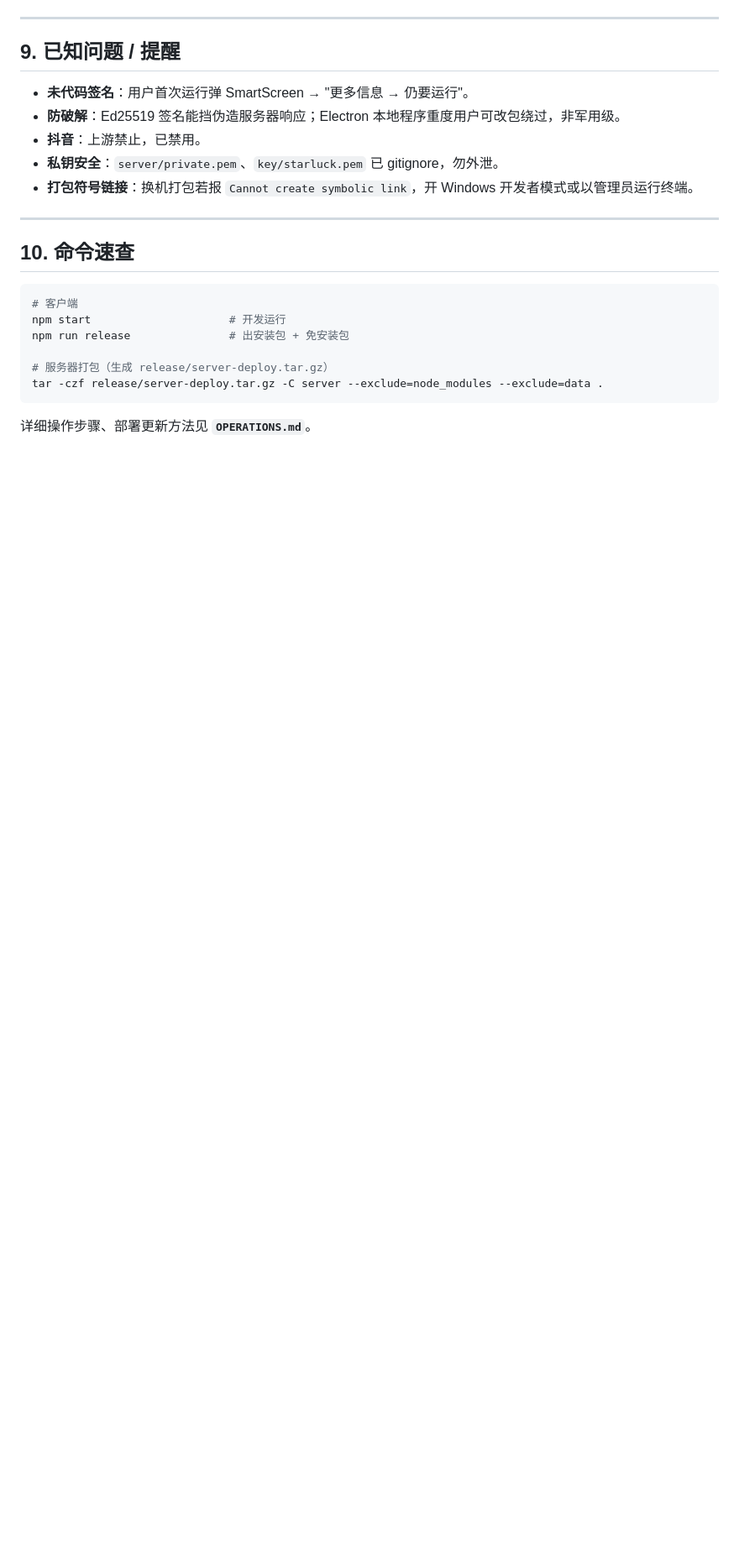
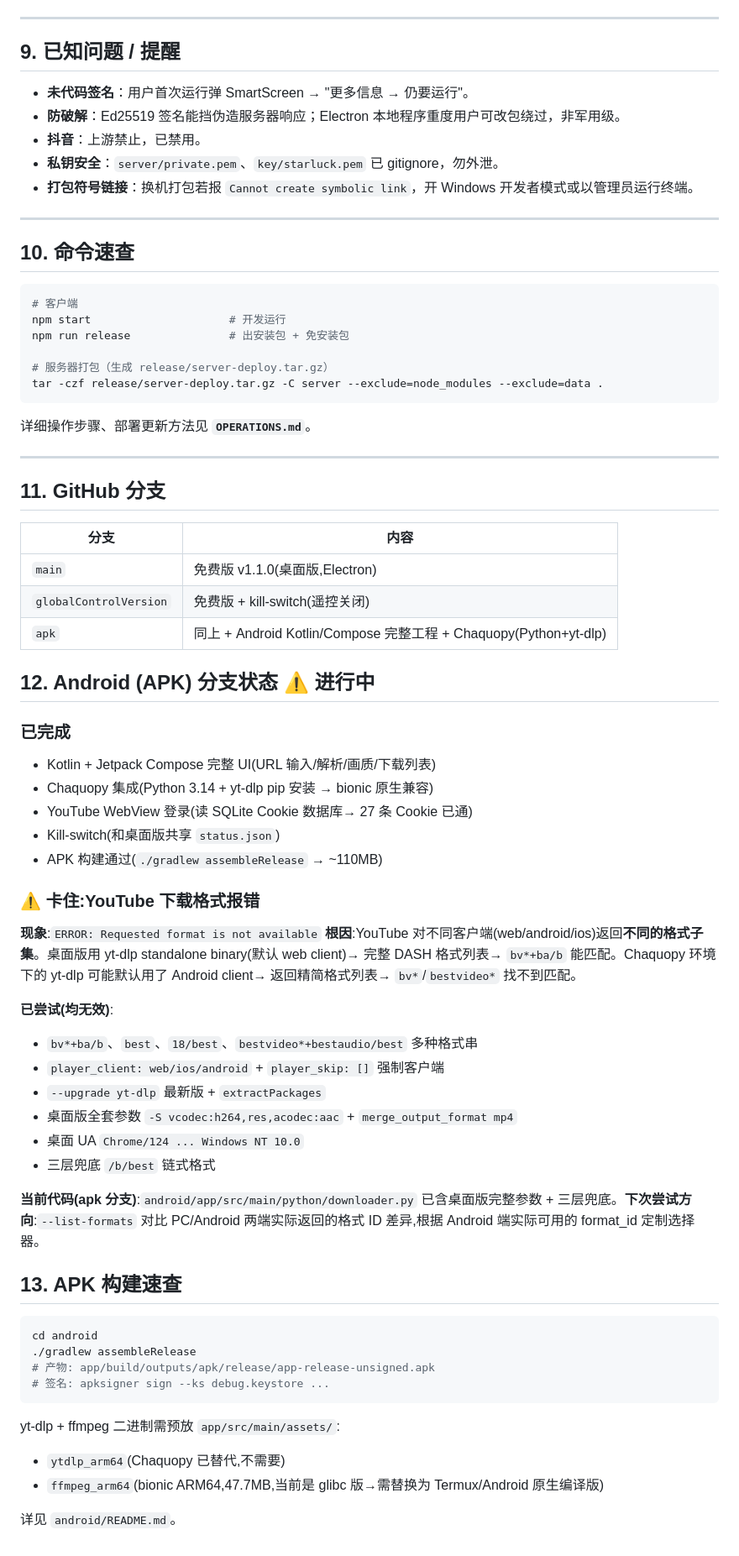
Before and after one commit to yao83383/videodownloader, a Markdown page: HANDOFF.md, the part around the change. Shown at 84% size. GitHub-like rendering; blank space fills up the shorter version.

Commit message:
docs: 记录APK分支状态和YouTube格式卡点问题

````diff
--- a/HANDOFF.md
+++ b/HANDOFF.md
@@ -209,3 +209,51 @@ npm run release               # 出安装包 + 免安装包
 tar -czf release/server-deploy.tar.gz -C server --exclude=node_modules --exclude=data .
 ```
 详细操作步骤、部署更新方法见 **`OPERATIONS.md`**。
+
+---
+
+## 11. GitHub 分支
+
+| 分支 | 内容 |
+|------|------|
+| `main` | 免费版 v1.1.0(桌面版,Electron) |
+| `globalControlVersion` | 免费版 + kill-switch(遥控关闭) |
+| `apk` | 同上 + Android Kotlin/Compose 完整工程 + Chaquopy(Python+yt-dlp) |
+
+## 12. Android (APK) 分支状态 ⚠️ 进行中
+
+### 已完成
+- Kotlin + Jetpack Compose 完整 UI(URL 输入/解析/画质/下载列表)
+- Chaquopy 集成(Python 3.14 + yt-dlp pip 安装 → bionic 原生兼容)
+- YouTube WebView 登录(读 SQLite Cookie 数据库→ 27 条 Cookie 已通)
+- Kill-switch(和桌面版共享 `status.json`)
+- APK 构建通过(`./gradlew assembleRelease` → ~110MB)
+
+### ⚠️ 卡住:YouTube 下载格式报错
+**现象**:`ERROR: Requested format is not available`
+**根因**:YouTube 对不同客户端(web/android/ios)返回**不同的格式子集**。桌面版用 yt-dlp standalone binary(默认 web client)→ 完整 DASH 格式列表→ `bv*+ba/b` 能匹配。Chaquopy 环境下的 yt-dlp 可能默认用了 Android client→ 返回精简格式列表→ `bv*`/`bestvideo*` 找不到匹配。
+
+**已尝试(均无效)**:
+- `bv*+ba/b`、`best`、`18/best`、`bestvideo*+bestaudio/best` 多种格式串
+- `player_client: web/ios/android` + `player_skip: []` 强制客户端
+- `--upgrade yt-dlp` 最新版 + `extractPackages`
+- 桌面版全套参数 `-S vcodec:h264,res,acodec:aac` + `merge_output_format mp4`
+- 桌面 UA `Chrome/124 ... Windows NT 10.0`
+- 三层兜底 `/b/best` 链式格式
+
+**当前代码(apk 分支)**:`android/app/src/main/python/downloader.py` 已含桌面版完整参数 + 三层兜底。**下次尝试方向**:`--list-formats` 对比 PC/Android 两端实际返回的格式 ID 差异,根据 Android 端实际可用的 format_id 定制选择器。
+
+## 13. APK 构建速查
+
+```bash
+cd android
+./gradlew assembleRelease
+# 产物: app/build/outputs/apk/release/app-release-unsigned.apk
+# 签名: apksigner sign --ks debug.keystore ...
+```
+
+yt-dlp + ffmpeg 二进制需预放 `app/src/main/assets/`:
+- `ytdlp_arm64`(Chaquopy 已替代,不需要)
+- `ffmpeg_arm64`(bionic ARM64,47.7MB,当前是 glibc 版→需替换为 Termux/Android 原生编译版)
+
+详见 `android/README.md`。
````
Also changed, not shown: OPERATIONS.md (+20 -0 lines).
